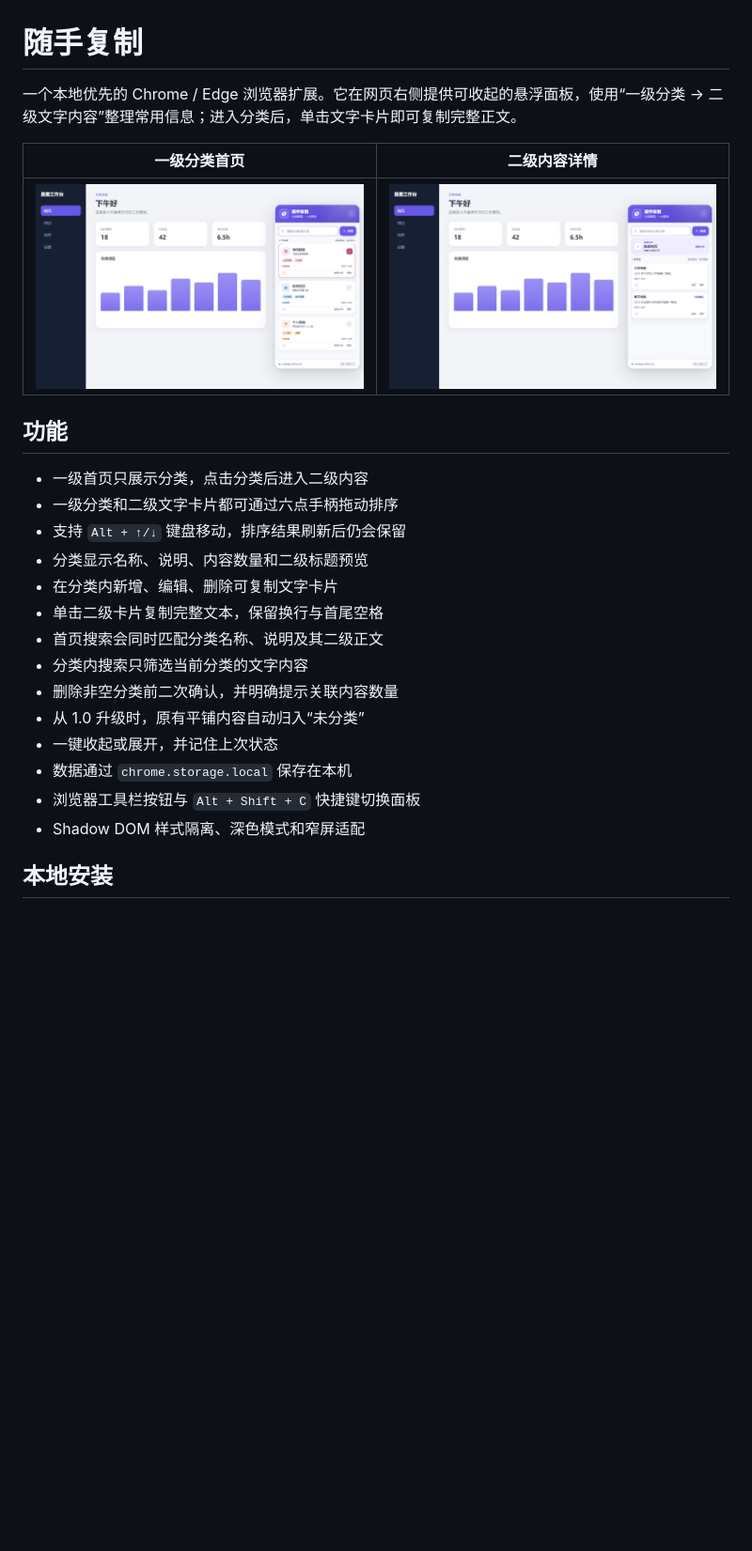
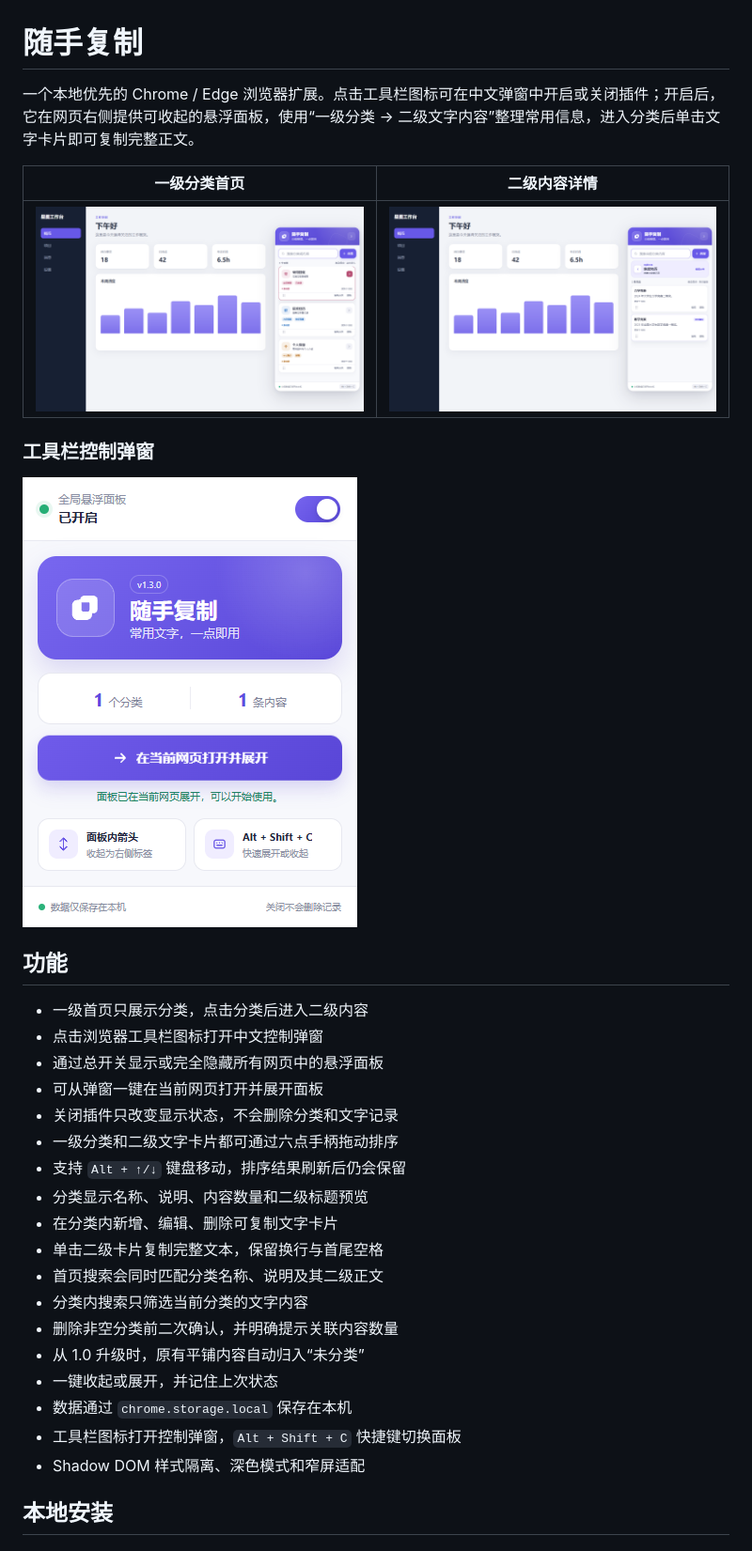
Before and after one commit to zhfang28-code/quick-copy-panel, a Markdown page: README.md, the part around one of its changes. Shown at 94% size. Rendered like a GitHub page; pictures changed too: docs/popup-preview.png (added); blank space fills up the shorter version.

```diff
--- a/README.md
+++ b/README.md
@@ -1,14 +1,22 @@
 # 随手复制
 
-一个本地优先的 Chrome / Edge 浏览器扩展。它在网页右侧提供可收起的悬浮面板，使用“一级分类 → 二级文字内容”整理常用信息；进入分类后，单击文字卡片即可复制完整正文。
+一个本地优先的 Chrome / Edge 浏览器扩展。点击工具栏图标可在中文弹窗中开启或关闭插件；开启后，它在网页右侧提供可收起的悬浮面板，使用“一级分类 → 二级文字内容”整理常用信息，进入分类后单击文字卡片即可复制完整正文。
 
 | 一级分类首页 | 二级内容详情 |
 | --- | --- |
 | ![一级分类首页](docs/preview.png) | ![二级内容详情](docs/preview-detail.png) |
 
+### 工具栏控制弹窗
+
+![工具栏中文控制弹窗](docs/popup-preview.png)
+
 ## 功能
 
 - 一级首页只展示分类，点击分类后进入二级内容
+- 点击浏览器工具栏图标打开中文控制弹窗
+- 通过总开关显示或完全隐藏所有网页中的悬浮面板
+- 可从弹窗一键在当前网页打开并展开面板
+- 关闭插件只改变显示状态，不会删除分类和文字记录
 - 一级分类和二级文字卡片都可通过六点手柄拖动排序
 - 支持 `Alt + ↑/↓` 键盘移动，排序结果刷新后仍会保留
 - 分类显示名称、说明、内容数量和二级标题预览
@@ -20,7 +28,7 @@
 - 从 1.0 升级时，原有平铺内容自动归入“未分类”
 - 一键收起或展开，并记住上次状态
 - 数据通过 `chrome.storage.local` 保存在本机
-- 浏览器工具栏按钮与 `Alt + Shift + C` 快捷键切换面板
+- 工具栏图标打开控制弹窗，`Alt + Shift + C` 快捷键切换面板
 - Shadow DOM 样式隔离、深色模式和窄屏适配
 
 ## 本地安装
```
Also changed, not shown: other parts of README.md (+18 -13 lines), docs/DESIGN.md (+21 -4 lines), 8 other files.
